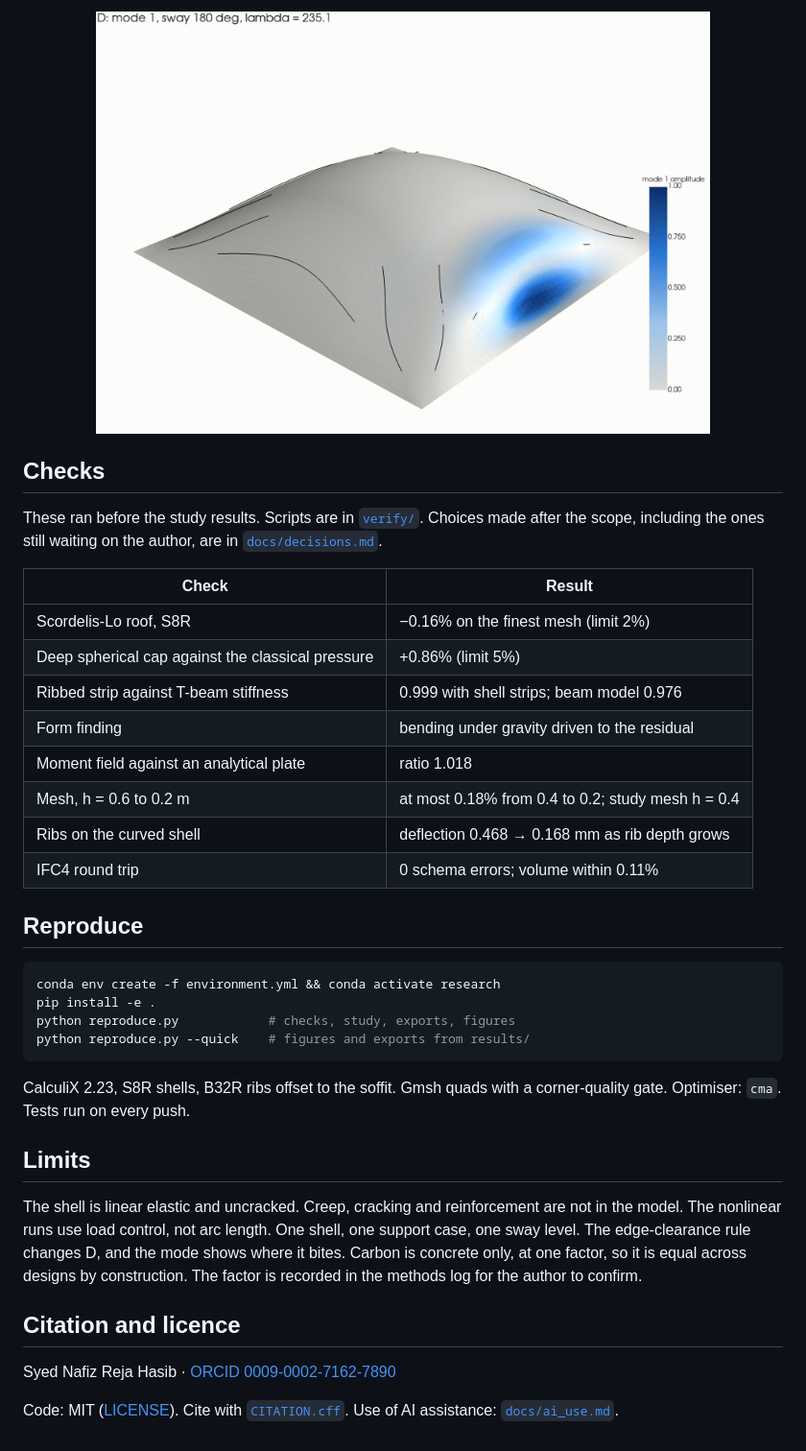
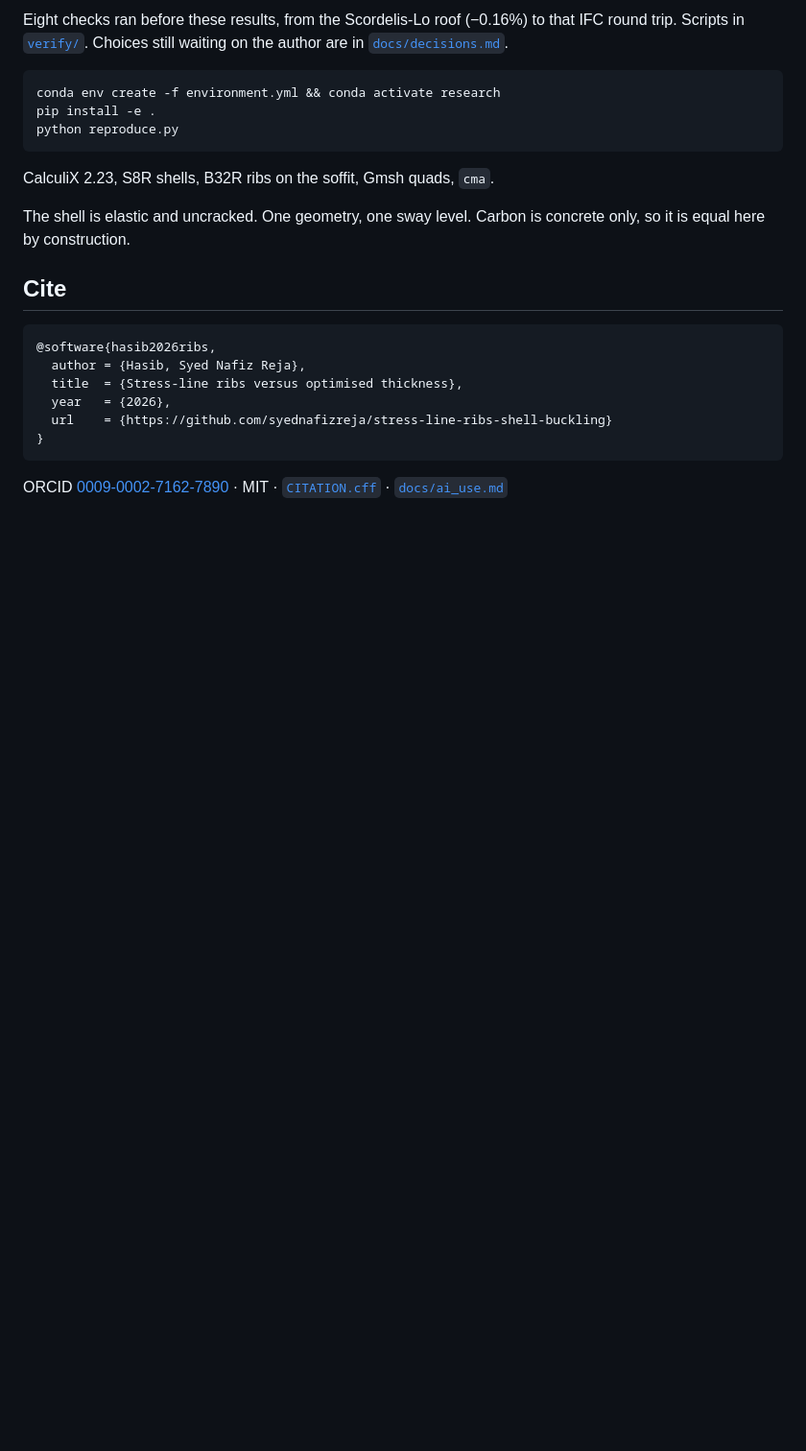
Before and after one commit to syednafizreja/stress-line-ribs-shell-buckling, a Markdown page: README.md, the part around one of its changes. Shown at 96% size. GitHub-like rendering; blank space fills up the shorter version.

````diff
--- a/README.md
+++ b/README.md
@@ -71,40 +71,25 @@ Each design is an IFC4 file, an `IfcSlab` plus `IfcMember` ribs in C30/37, and a
 
-<p align="center">
-  <img src="figures/render_mode_D.png" alt="Three-dimensional view of the governing buckling mode of design D." width="640">
-</p>
-
-## Checks
-
-These ran before the study results. Scripts are in [`verify/`](verify). Choices made after the scope, including the ones still waiting on the author, are in [`docs/decisions.md`](docs/decisions.md).
-
-| Check | Result |
-|---|---|
-| Scordelis-Lo roof, S8R | −0.16% on the finest mesh (limit 2%) |
-| Deep spherical cap against the classical pressure | +0.86% (limit 5%) |
-| Ribbed strip against T-beam stiffness | 0.999 with shell strips; beam model 0.976 |
-| Form finding | bending under gravity driven to the residual |
-| Moment field against an analytical plate | ratio 1.018 |
-| Mesh, h = 0.6 to 0.2 m | at most 0.18% from 0.4 to 0.2; study mesh h = 0.4 |
-| Ribs on the curved shell | deflection 0.468 → 0.168 mm as rib depth grows |
-| IFC4 round trip | 0 schema errors; volume within 0.11% |
-
-## Reproduce
+Eight checks ran before these results, from the Scordelis-Lo roof (−0.16%) to that IFC round trip. Scripts in [`verify/`](verify). Choices still waiting on the author are in [`docs/decisions.md`](docs/decisions.md).
 
 ```bash
 conda env create -f environment.yml && conda activate research
 pip install -e .
-python reproduce.py            # checks, study, exports, figures
-python reproduce.py --quick    # figures and exports from results/
+python reproduce.py
 ```
 
-CalculiX 2.23, S8R shells, B32R ribs offset to the soffit. Gmsh quads with a corner-quality gate. Optimiser: `cma`. Tests run on every push.
+CalculiX 2.23, S8R shells, B32R ribs on the soffit, Gmsh quads, `cma`.
 
-## Limits
+The shell is elastic and uncracked. One geometry, one sway level. Carbon is concrete only, so it is equal here by construction.
 
-The shell is linear elastic and uncracked. Creep, cracking and reinforcement are not in the model. The nonlinear runs use load control, not arc length. One shell, one support case, one sway level. The edge-clearance rule changes D, and the mode shows where it bites. Carbon is concrete only, at one factor, so it is equal across designs by construction. The factor is recorded in the methods log for the author to confirm.
+## Cite
 
-## Citation and licence
+```bibtex
+@software{hasib2026ribs,
+  author = {Hasib, Syed Nafiz Reja},
+  title  = {Stress-line ribs versus optimised thickness},
+  year   = {2026},
+  url    = {https://github.com/syednafizreja/stress-line-ribs-shell-buckling}
+}
+```
 
-Syed Nafiz Reja Hasib · [ORCID 0009-0002-7162-7890](https://orcid.org/0009-0002-7162-7890)
-
-Code: MIT ([LICENSE](LICENSE)). Cite with [`CITATION.cff`](CITATION.cff). Use of AI assistance: [`docs/ai_use.md`](docs/ai_use.md).
+ORCID [0009-0002-7162-7890](https://orcid.org/0009-0002-7162-7890) · MIT · [`CITATION.cff`](CITATION.cff) · [`docs/ai_use.md`](docs/ai_use.md)
````
Also changed, not shown: other parts of README.md (+51 -51 lines), figures/teaser.png (added).
